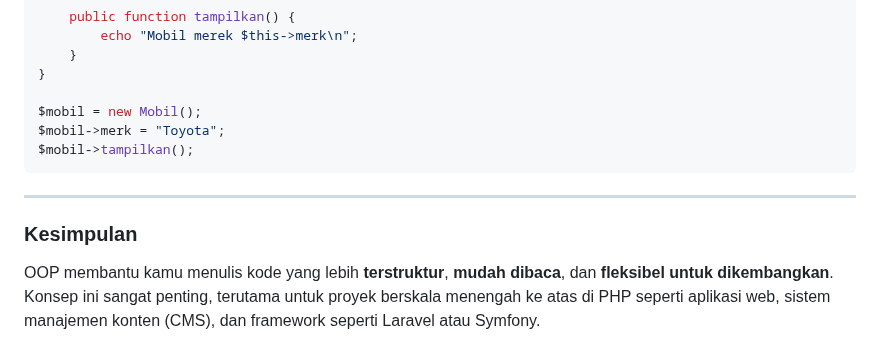
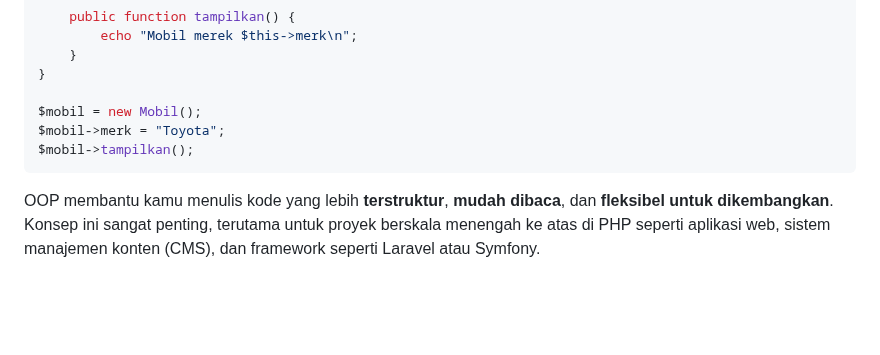
Before and after one commit to Ridlo543/Web-Programming-Lab, a Markdown page: 07_OOP PHP/materi.md, the part around one of its changes. Drawn GitHub-style; blank space fills up the shorter version.

Commit message:
Remove redundant sections and improve clarity in OOP PHP materi.md

````diff
--- a/07_OOP PHP/materi.md
+++ b/07_OOP PHP/materi.md
@@ -79,10 +73,6 @@ $mobil->merk = "Toyota";
 $mobil->tampilkan();
 ```
 
----
-
-### Kesimpulan
-
 OOP membantu kamu menulis kode yang lebih **terstruktur**, **mudah dibaca**, dan **fleksibel untuk dikembangkan**. Konsep ini sangat penting, terutama untuk proyek berskala menengah ke atas di PHP seperti aplikasi web, sistem manajemen konten (CMS), dan framework seperti Laravel atau Symfony.
 
 ---
````
Also changed, not shown: other parts of 07_OOP PHP/materi.md (+0 -13 lines).
